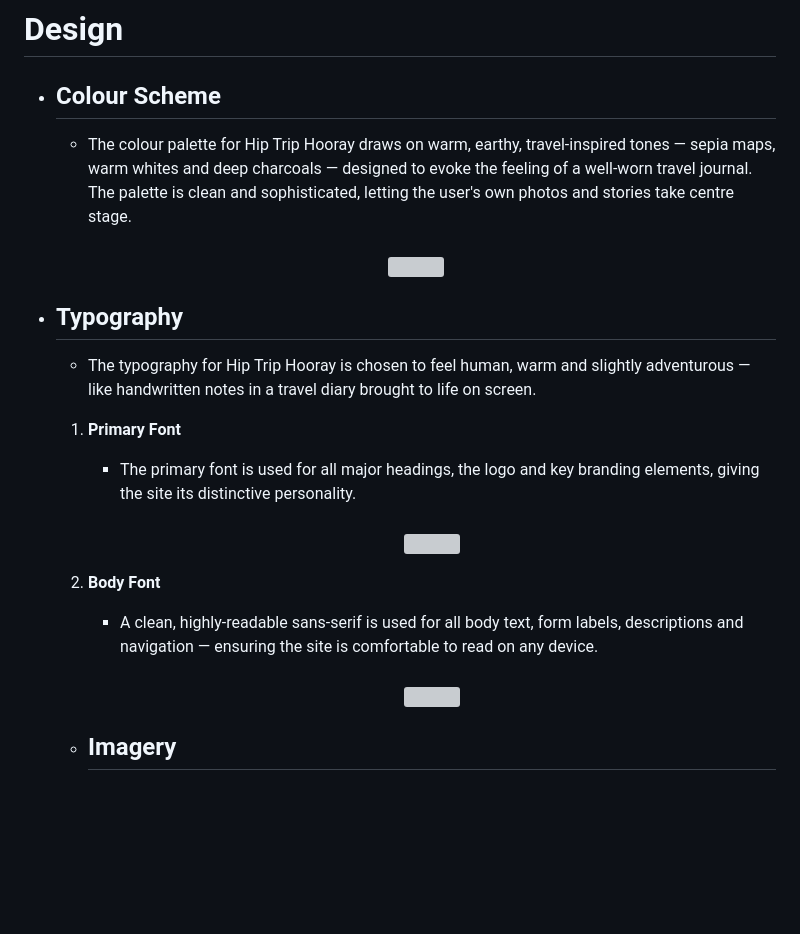
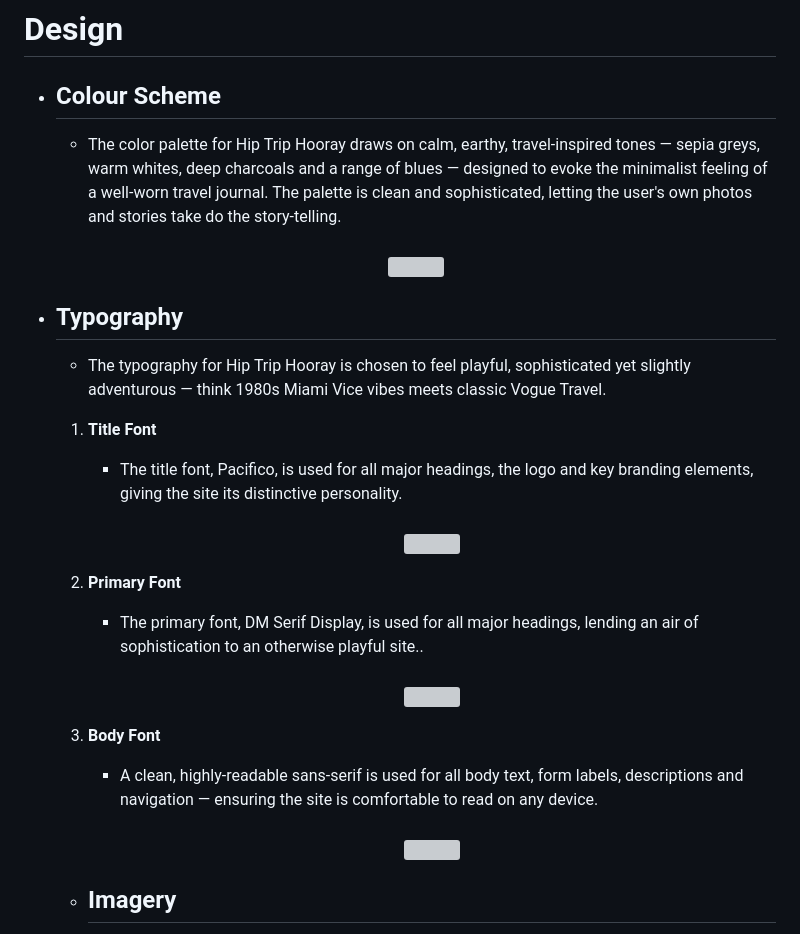
Before and after one commit to yinyangsammy/hip-trip-hooray, a Markdown page: README.md, the part around one of its changes. Rendered like a GitHub page; blank space fills up the shorter version; grey boxes are pictures that could not be loaded.

```diff
--- a/README.md
+++ b/README.md
@@ -86,5 +86,5 @@ Get started right here: ([Hip Trip Hooray](https://hip-trip-hooray-041d66f48ae3.
 
 -   ## Colour Scheme
 
-    -   The colour palette for Hip Trip Hooray draws on warm, earthy, travel-inspired tones — sepia maps, warm whites and deep charcoals — designed to evoke the feeling of a well-worn travel journal. The palette is clean and sophisticated, letting the user's own photos and stories take centre stage.
+    -   The color palette for Hip Trip Hooray draws on calm, earthy, travel-inspired tones — sepia greys, warm whites, deep charcoals and a range of blues — designed to evoke the minimalist feeling of a well-worn travel journal. The palette is clean and sophisticated, letting the user's own photos and stories take do the story-telling.
 
@@ -93,9 +93,9 @@ Get started right here: ([Hip Trip Hooray](https://hip-trip-hooray-041d66f48ae3.
 
 -   ## Typography
 
-    -   The typography for Hip Trip Hooray is chosen to feel human, warm and slightly adventurous — like handwritten notes in a travel diary brought to life on screen.
+    -   The typography for Hip Trip Hooray is chosen to feel playful, sophisticated yet slightly adventurous — think 1980s Miami Vice vibes meets classic Vogue Travel.
 
-    1) **Primary Font**
+    1) **Title Font**
 
-         -   The primary font is used for all major headings, the logo and key branding elements, giving the site its distinctive personality.
+         -   The title font, Pacifico, is used for all major headings, the logo and key branding elements, giving the site its distinctive personality.
 
@@ -103,5 +103,11 @@ Get started right here: ([Hip Trip Hooray](https://hip-trip-hooray-041d66f48ae3.
 
-    2) **Body Font**
+    2) **Primary Font**
+
+         -   The primary font, DM Serif Display, is used for all major headings, lending an air of sophistication to an otherwise playful site..
+
+        <h3 align="center"><img src="assets/readme/pacifico.jpg"></h3>
+
+    3) **Body Font**
 
          -   A clean, highly-readable sans-serif is used for all body text, form labels, descriptions and navigation — ensuring the site is comfortable to read on any device.
 
```
Also changed, not shown: other parts of README.md (+3 -3 lines).
